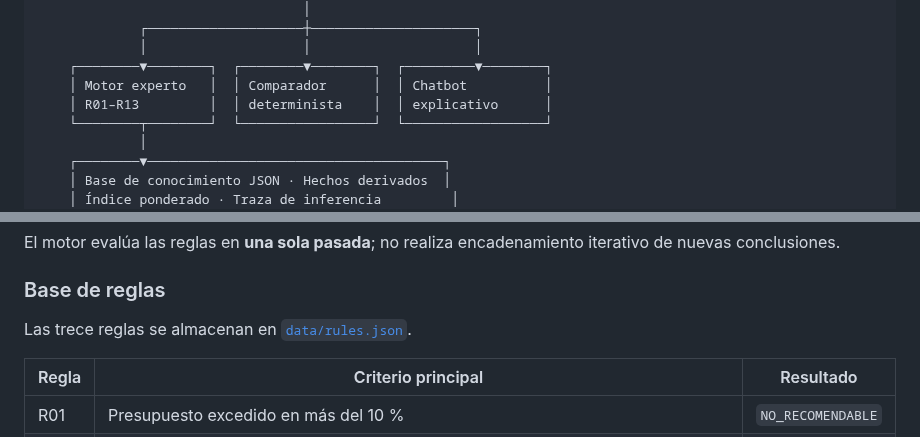
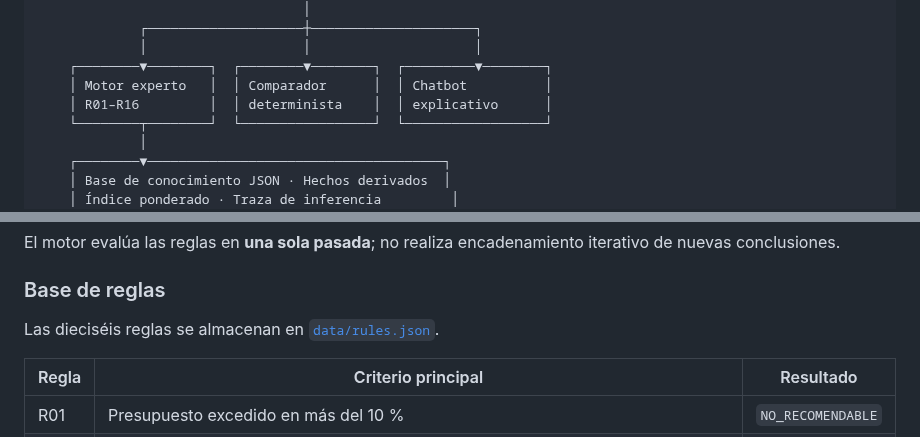
Before and after one commit to Stven2909/smartmarket-sv, a Markdown page: README.md, 2 parts joined by grey strips. Drawn GitHub-style.

```diff
--- a/README.md
+++ b/README.md
@@ -63,7 +63,7 @@ Cada recomendación incluye su conclusión, una acción sugerida y la explicaci
              │                    │                     │
     ┌────────▼────────┐  ┌────────▼────────┐  ┌─────────▼────────┐
     │ Motor experto   │  │ Comparador      │  │ Chatbot          │
-    │ R01–R13         │  │ determinista    │  │ explicativo      │
+    │ R01–R16         │  │ determinista    │  │ explicativo      │
     └────────┬────────┘  └─────────────────┘  └──────────────────┘
              │
     ┌────────▼──────────────────────────────────────┐
@@ -85,7 +85,7 @@ El motor evalúa las reglas en **una sola pasada**; no realiza encadenamiento it
 
 ### Base de reglas
 
-Las trece reglas se almacenan en [`data/rules.json`](data/rules.json).
+Las dieciséis reglas se almacenan en [`data/rules.json`](data/rules.json).
 
 | Regla | Criterio principal | Resultado |
 |---|---|---|
```
Also changed, not shown: other parts of README.md (+10 -5 lines).
